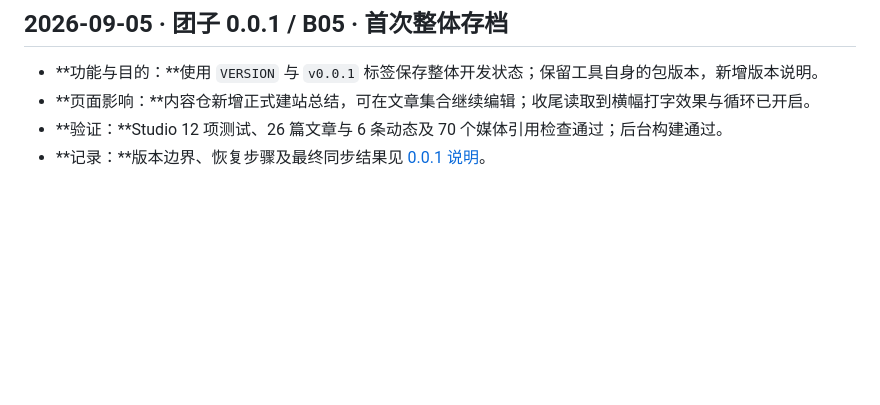
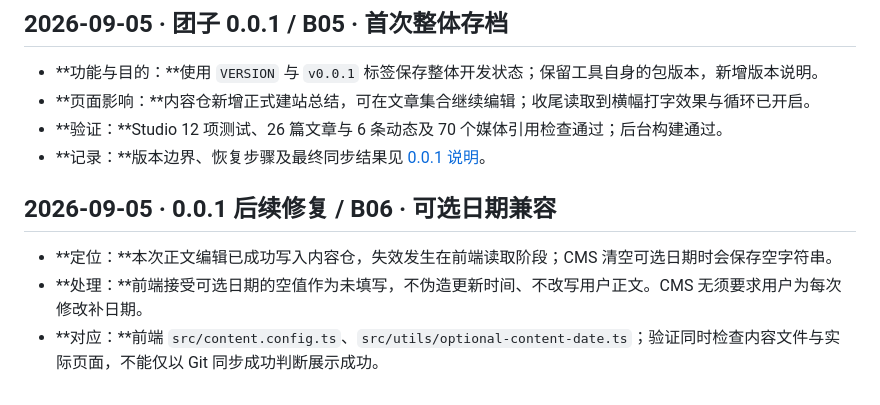
Before and after one commit to Zig-Bee/shirone-studio, a Markdown page: docs/developer-log-cms.md, the part around the change. Drawn GitHub-style; blank space fills up the shorter version.

```diff
--- a/docs/developer-log-cms.md
+++ b/docs/developer-log-cms.md
@@ -52,3 +52,9 @@
 - **页面影响：**内容仓新增正式建站总结，可在文章集合继续编辑；收尾读取到横幅打字效果与循环已开启。
 - **验证：**Studio 12 项测试、26 篇文章与 6 条动态及 70 个媒体引用检查通过；后台构建通过。
 - **记录：**版本边界、恢复步骤及最终同步结果见 [0.0.1 说明](releases/0.0.1.md)。
+
+## 2026-09-05 · 0.0.1 后续修复 / B06 · 可选日期兼容
+
+- **定位：**本次正文编辑已成功写入内容仓，失效发生在前端读取阶段；CMS 清空可选日期时会保存空字符串。
+- **处理：**前端接受可选日期的空值作为未填写，不伪造更新时间、不改写用户正文。CMS 无须要求用户为每次修改补日期。
+- **对应：**前端 `src/content.config.ts`、`src/utils/optional-content-date.ts`；验证同时检查内容文件与实际页面，不能仅以 Git 同步成功判断展示成功。
```
Also changed, not shown: docs/developer-log-frontend.md (+8 -0 lines), docs/module-map.md (+7 -0 lines).
